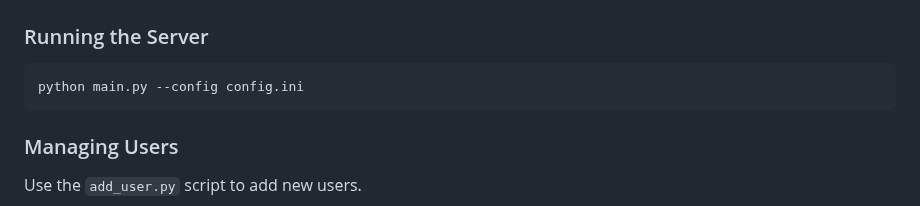
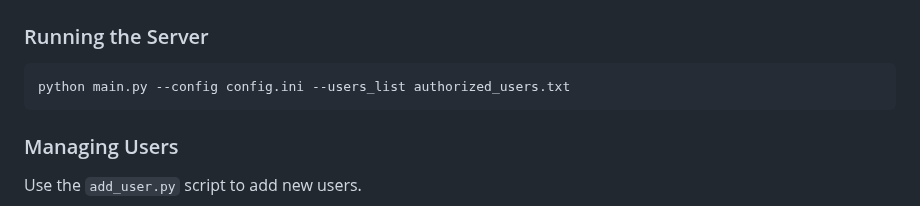
Before and after one commit to ParisNeo/ollama_proxy_server, a Markdown page: README.md, the part around the change. GitHub-like rendering.

````diff
--- a/README.md
+++ b/README.md
@@ -120,7 +120,7 @@ docker run -p 8000:8000 -v $(pwd)/config.ini:/app/config.ini -v $(pwd)/authorize
 ### Running the Server
 
 ```bash
-python main.py --config config.ini
+python main.py --config config.ini --users_list authorized_users.txt
 ```
 
 ### Managing Users
````
